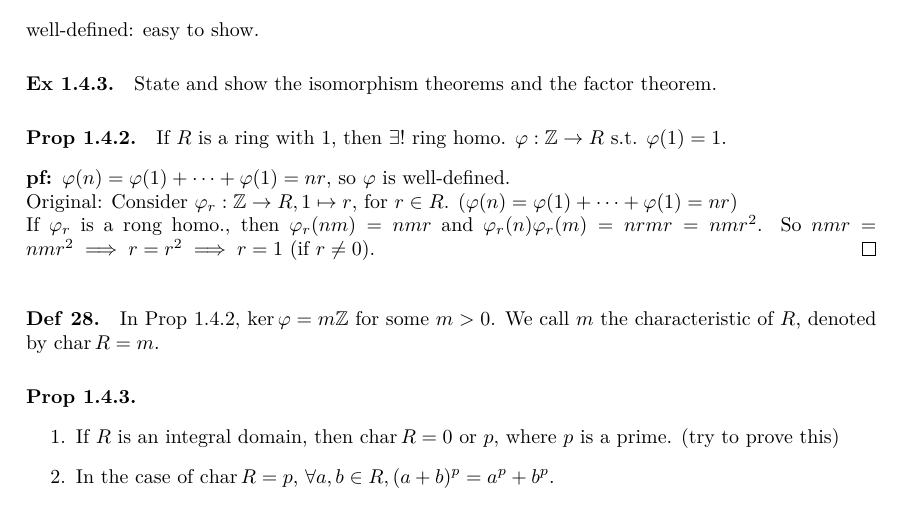
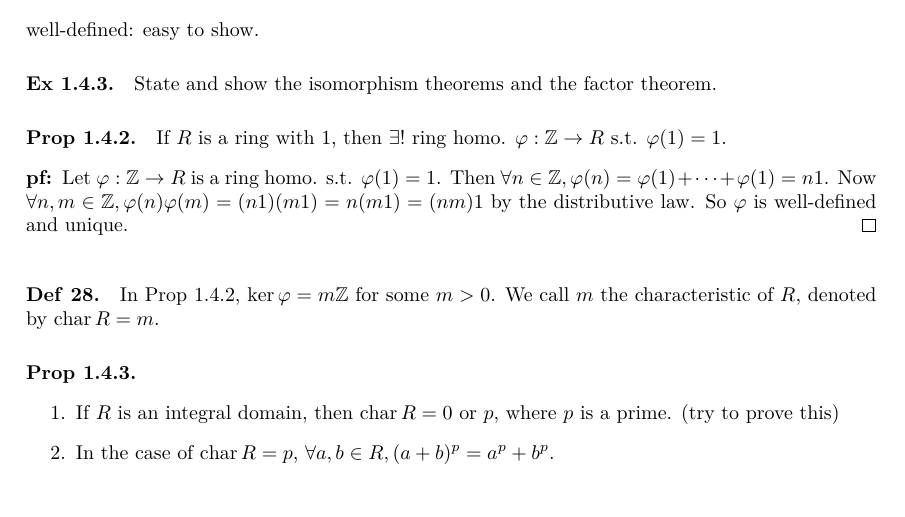
Before and after one commit to leomao/algebra-notes, a LaTeX document (main.tex, which reads group/week4.tex): part of page 15 of 16, cut so that both start at the same text. Compiled offline with XeLaTeX; a missing font is replaced by an installed copy or a similar font.

Commit message:
update prop 1.4.2

```diff
--- a/group/week4.tex
+++ b/group/week4.tex
@@ -223,16 +223,10 @@ Inverse limit:
   If $R$ is a ring with $1$, then $\exists!$ ring homo. $\varphi: \Zb \to R$
   s.t. $\varphi(1) = 1$.
   \begin{proof}
-    $\varphi(n) = \varphi(1) + \dots + \varphi(1) = nr$, so $\varphi$ is
-    well-defined.
-
-    Original:
-    Consider $\varphi_r: \Zb \to R, 1 \mapsto r$, for $r \in R$.
-    ($\varphi(n) = \varphi(1) + \dots + \varphi(1) = nr$)
-
-    If $\varphi_r$ is a rong homo., then $\varphi_r(nm) = nmr$ and
-    $\varphi_r(n)\varphi_r(m) = nrmr = nmr^2$.
-    So $nmr = nmr^2 \implies r = r^2 \implies r = 1$ (if $r \ne 0$).
+    Let $\varphi: \Zb \to R$ is a ring homo. s.t. $\varphi(1) = 1$. Then
+    $\forall n \in \Zb, \varphi(n) = \varphi(1) + \dots + \varphi(1) = n1$.
+    Now $\forall n, m \in \Zb, \varphi(n)\varphi(m) = (n1)(m1) = n(m1) = (nm)1$
+    by the distributive law. So $\varphi$ is well-defined and unique.
   \end{proof}
   \label{prop:phi1e1}
 \end{prop}
```
Also changed, not shown: main.pdf.
